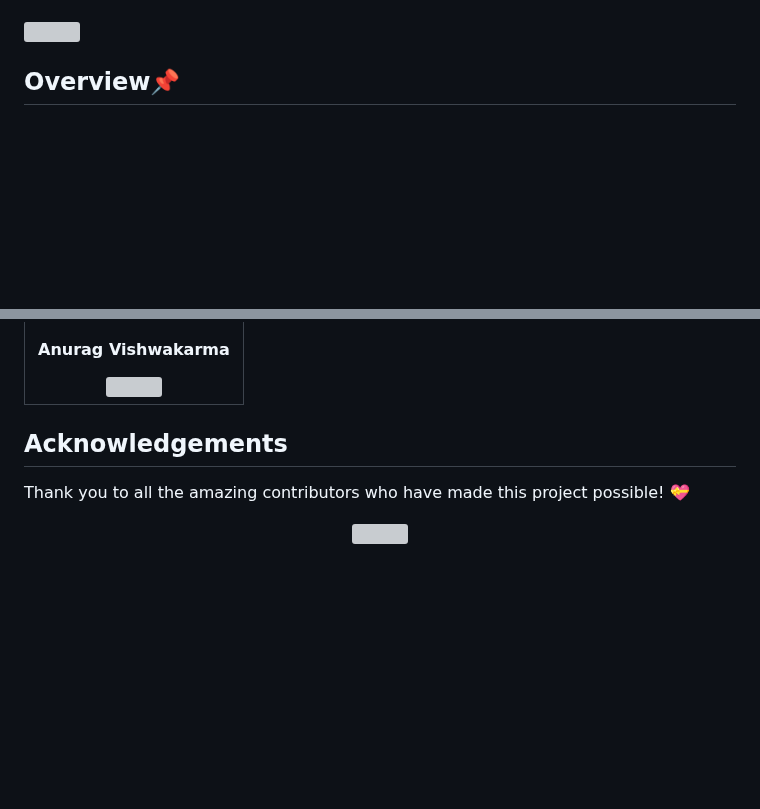
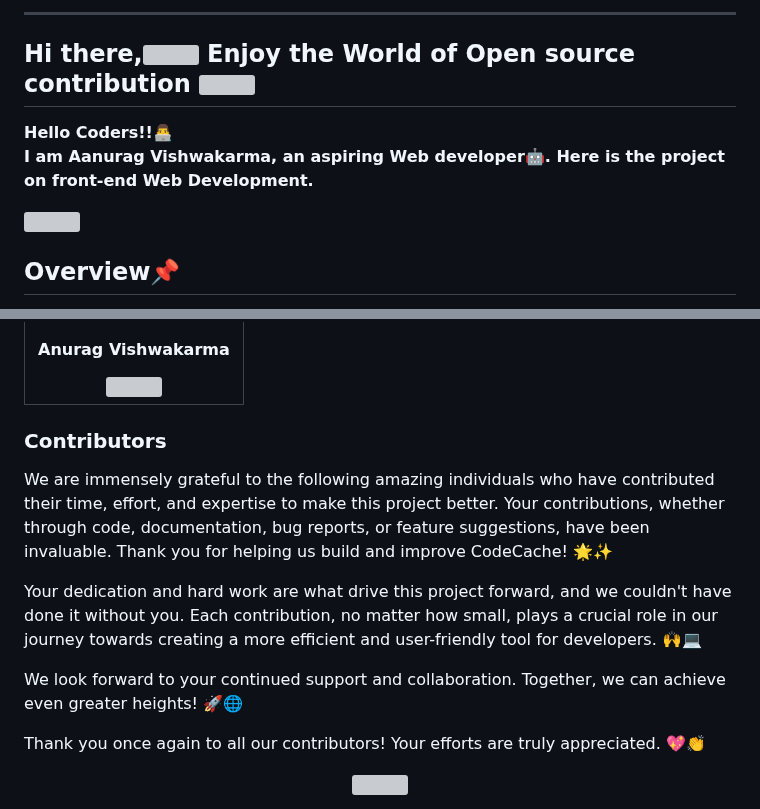
Before and after one commit to vishanurag/Canvas-Editor, a Markdown page: README.md, 2 parts joined by grey strips. Drawn GitHub-style; blank space fills up the shorter version; grey boxes are pictures that could not be loaded.

```diff
--- a/README.md
+++ b/README.md
@@ -13,6 +38,13 @@
+---
+
+<h2>Hi there,<img src="https://raw.githubusercontent.com/nixin72/nixin72/master/wave.gif" height="40"width="40" /> Enjoy the World of Open source contribution <img src='https://raw.githubusercontent.com/ShahriarShafin/ShahriarShafin/main/Assets/handshake.gif' width="60px" height="35"> </h2>
+
+<strong>Hello Coders!!👨‍💻<br> I am Aanurag Vishwakarma, an aspiring Web developer🤖. Here is the project on front-end Web Development.</strong>
 
 <!--Line-->
 <img src="https://user-images.githubusercontent.com/74038190/212284100-561aa473-3905-4a80-b561-0d28506553ee.gif" width="900">
+
+
 <h2>Overview📌</h2>
 <ul>
   <li>🎨 This repository contains my project on a Canvas Editor using HTML, CSS, Bootstrap, and JavaScript.</li>
@@ -155,10 +187,15 @@ git push origin YourBranchName
 </div>
 
 
+### Contributors
 
-## Acknowledgements
+We are immensely grateful to the following amazing individuals who have contributed their time, effort, and expertise to make this project better. Your contributions, whether through code, documentation, bug reports, or feature suggestions, have been invaluable. Thank you for helping us build and improve CodeCache! 🌟✨
 
-Thank you to all the amazing contributors who have made this project possible! 💝
+Your dedication and hard work are what drive this project forward, and we couldn't have done it without you. Each contribution, no matter how small, plays a crucial role in our journey towards creating a more efficient and user-friendly tool for developers. 🙌💻
+
+We look forward to your continued support and collaboration. Together, we can achieve even greater heights! 🚀🌐
+
+Thank you once again to all our contributors! Your efforts are truly appreciated. 💖👏
 
 <p align ="center">
   <img src="https://api.vaunt.dev/v1/github/entities/vishanurag/repositories/Canvas-Editor/contributors?format=svg&limit=54" width="700" height= "250" />
```
Also changed, not shown: other parts of README.md (+31 -12 lines).
